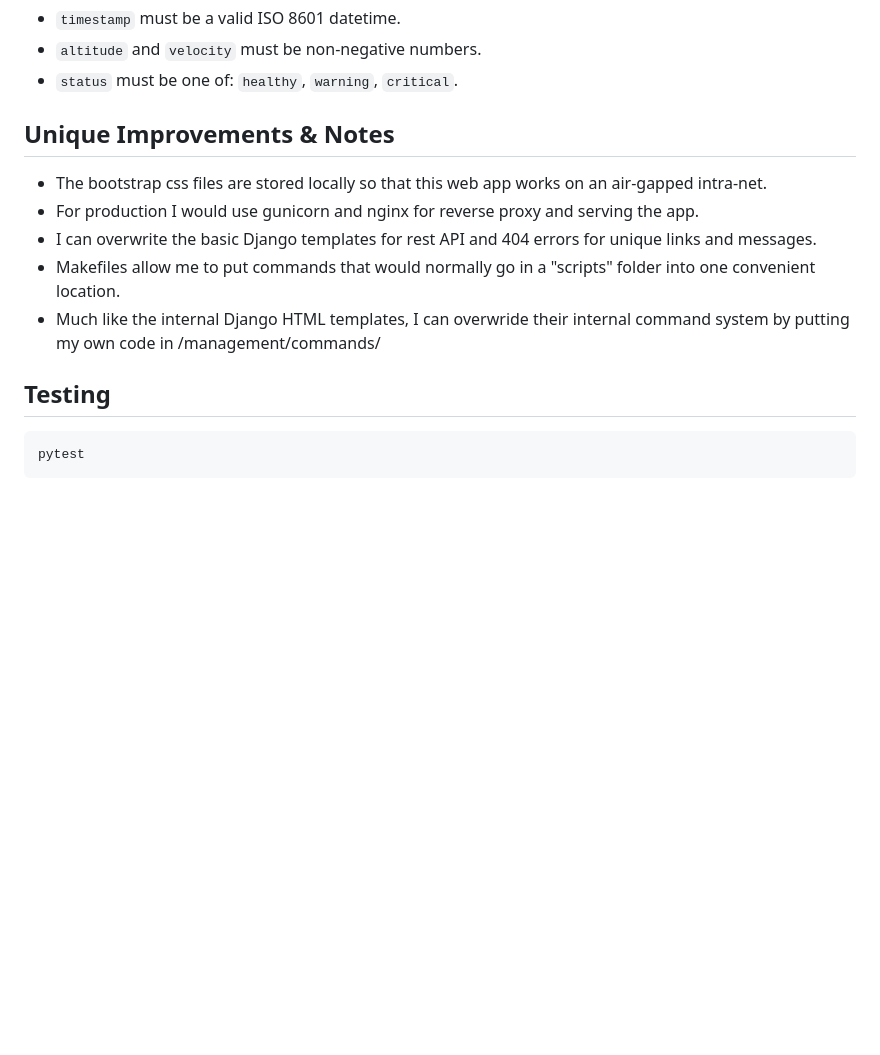
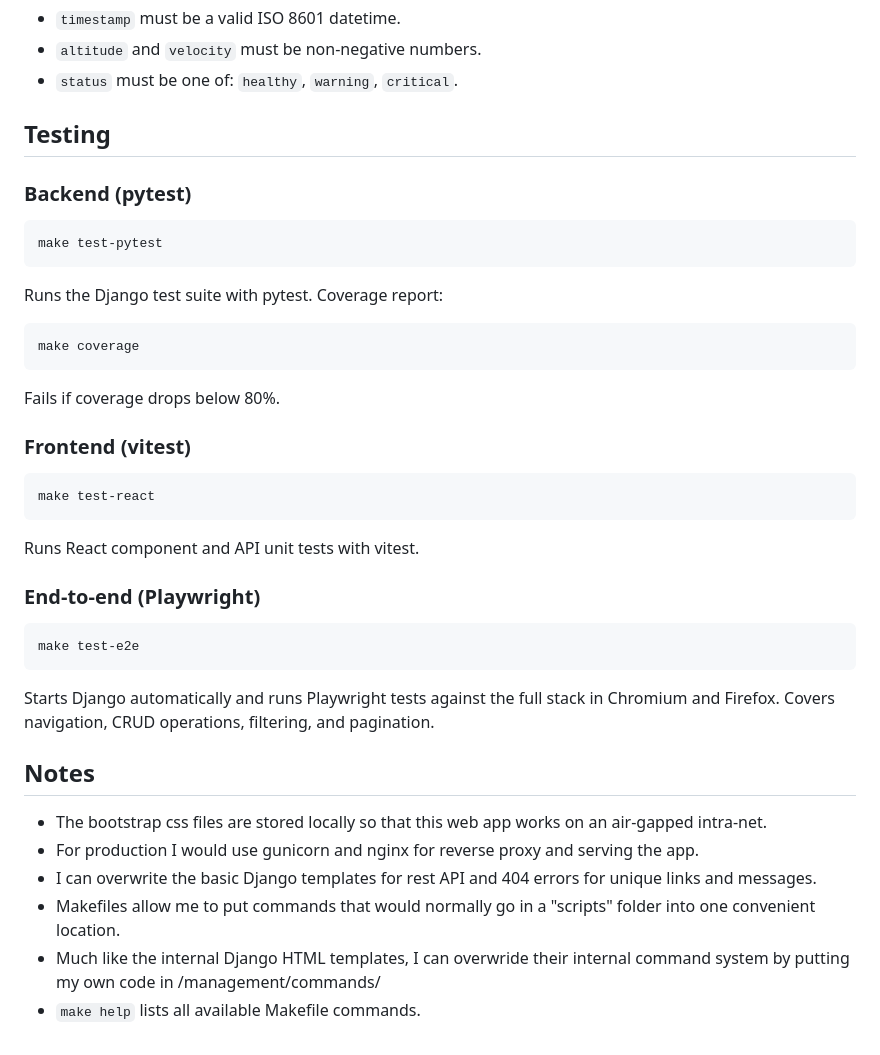
Before and after one commit to jmfernandes/RocketDashboard, a Markdown page: README.md, the part around one of its changes. GitHub-like rendering; blank space fills up the shorter version.

````diff
--- a/README.md
+++ b/README.md
@@ -105,17 +139,43 @@ The API is built with [Django REST Framework](https://www.django-rest-framework.
 - `altitude` and `velocity` must be non-negative numbers.
 - `status` must be one of: `healthy`, `warning`, `critical`.
 
-## Unique Improvements & Notes
+## Testing
+
+### Backend (pytest)
+
+```bash
+make test-pytest
+```
+
+Runs the Django test suite with pytest. Coverage report:
+
+```bash
+make coverage
+```
+
+Fails if coverage drops below 80%.
+
+### Frontend (vitest)
+
+```bash
+make test-react
+```
+
+Runs React component and API unit tests with vitest.
+
+### End-to-end (Playwright)
+
+```bash
+make test-e2e
+```
+
+Starts Django automatically and runs Playwright tests against the full stack in Chromium and Firefox. Covers navigation, CRUD operations, filtering, and pagination.
+
+## Notes
 
 - The bootstrap css files are stored locally so that this web app works on an air-gapped intra-net.
 - For production I would use gunicorn and nginx for reverse proxy and serving the app.
 - I can overwrite the basic Django templates for rest API and 404 errors for unique links and messages.
 - Makefiles allow me to put commands that would normally go in a "scripts" folder into one convenient location.
 - Much like the internal Django HTML templates, I can overwride their internal command system by putting my own code in /management/commands/
-
-
-## Testing
-
-```bash
-pytest
-```
+- `make help` lists all available Makefile commands.
````
Also changed, not shown: other parts of README.md (+62 -28 lines).
